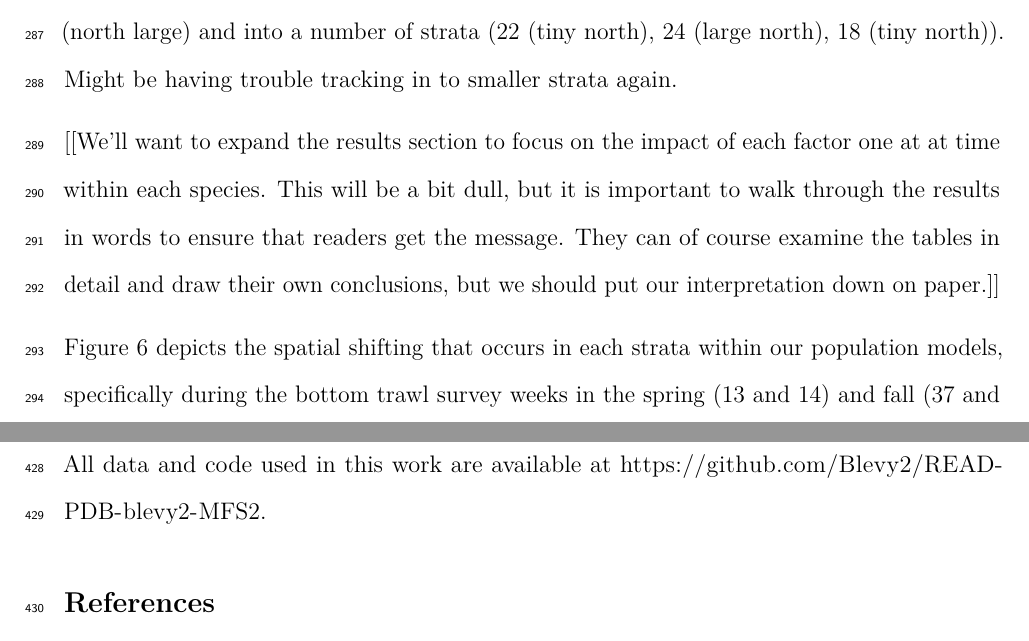
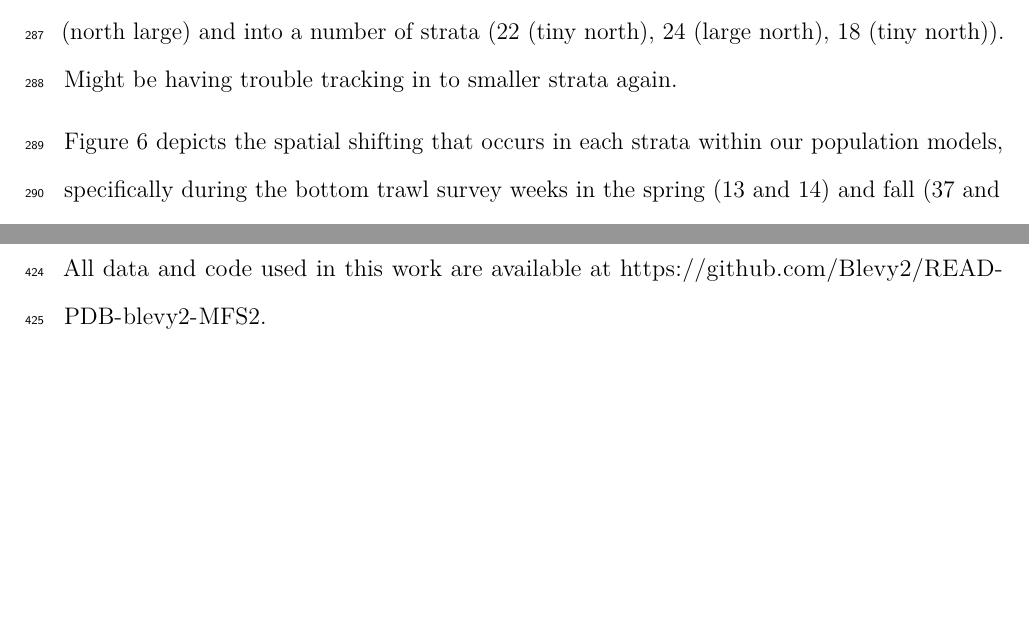
Before and after one commit to Blevy2/READ-PDB-blevy2-MFS, a LaTeX document (Manuscript/Draft1.tex): two parts of pages 16 and 22 of 30 before the commit and two parts of pages 16 and 21 of 30 after it, joined at a grey line, cut so that both start at the same text, the shorter picture padded with empty space. Compiled offline with pdfLaTeX.

Commit message:
small updates to manuscript and improved survey plots

```diff
--- a/Manuscript/Draft1.tex
+++ b/Manuscript/Draft1.tex
@@ -301,8 +301,6 @@ For YTF, 29/96 \textasciitilde{} 30\% of VAST runs with new settings were better
 For Haddock (IncPop), 18/32 \textasciitilde{} 57\% of VAST runs better with new settings. 24/32 = 75\% of scenarios had a VAST run with a better error than the stratified mean. 14/16 VAST were better with covariates (the two that were worse were essentially the same) while only 10/16 were better without covariates. Stratified mean tended to perform better when all strata were included in the calculation, while VAST tended to perform better when strata are removed.
 
 For Cod (DecPop), only 11/32 \textasciitilde{} 34\% of VAST runs were better with new settings. 28/32\textasciitilde{} 88\% of scenarios had a VAST run with a better estimate than the stratified mean. All 16/16 = 100\% of VAST runs with a covariate were better than the stratified mean. 12/16 VAST were better without covariates. The 4 runs without covariates that were worse were all extremely large errors and all from increasing temp in the fall (with and without all strata and noise). In the fall the population is moving out of strata 16 (large eastern strata) and 21 (north large) and into a number of strata (22 (tiny north), 24 (large north), 18 (tiny north)). Might be having trouble tracking in to smaller strata again.
-
-{[}{[}We'll want to expand the results section to focus on the impact of each factor one at at time within each species. This will be a bit dull, but it is important to walk through the results in words to ensure that readers get the message. They can of course examine the tables in detail and draw their own conclusions, but we should put our interpretation down on paper.{]}{]}
 
 Figure \ref{fig:PopPct} depicts the spatial shifting that occurs in each strata within our population models, specifically during the bottom trawl survey weeks in the spring (13 and 14) and fall (37 and 28). See Figure \ref{fig:strata-plot} for a spatial reference of the Georges Bank strata and Figure \ref{fig:hab-plot} for the static habitat preferences for each species (\(Hab^2_{J,s}\)) used in our population models.
 
```
Also changed, not shown: Manuscript/Draft1.pdf, 2 other files.
